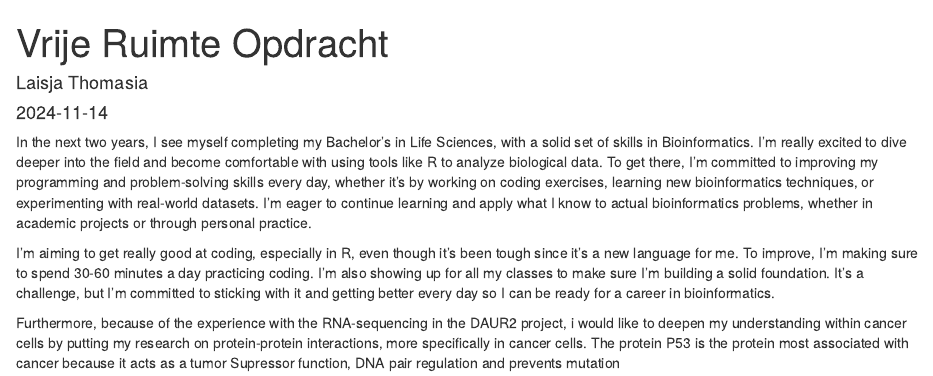
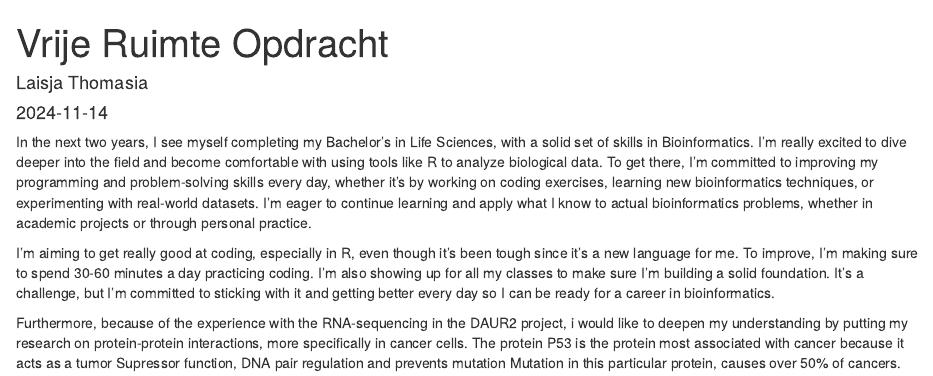
Before and after one commit to Laisjaa/shiny-octo-fiesta, an R Markdown document (vrijeruimte.Rmd): the page in a window 1100 px wide, from its top. Rendered offline with R 4.5, knitr and Pandoc, with nearby package versions.

Commit message:
causes over 50% cancer

```diff
--- a/vrijeruimte.Rmd
+++ b/vrijeruimte.Rmd
@@ -13,4 +13,4 @@ In the next two years, I see myself completing my Bachelor's in Life Sciences, w
 
 I’m aiming to get really good at coding, especially in R, even though it’s been tough since it’s a new language for me. To improve, I’m making sure to spend 30-60 minutes a day practicing coding. I’m also showing up for all my classes to make sure I’m building a solid foundation. It’s a challenge, but I’m committed to sticking with it and getting better every day so I can be ready for a career in bioinformatics.
 
-Furthermore, because of the experience with the RNA-sequencing in the DAUR2 project, i would like to deepen my understanding within cancer cells by putting my research on protein-protein interactions, more specifically in cancer cells. The protein P53 is the protein most associated with cancer because it acts as a tumor Supressor function, DNA pair regulation and prevents mutation
+Furthermore, because of the experience with the RNA-sequencing in the DAUR2 project, i would like to deepen my understanding by putting my research on protein-protein interactions, more specifically in cancer cells. The protein P53 is the protein most associated with cancer because it acts as a tumor Supressor function, DNA pair regulation and prevents mutation Mutation in this particular protein, causes over 50% of cancers.
```
